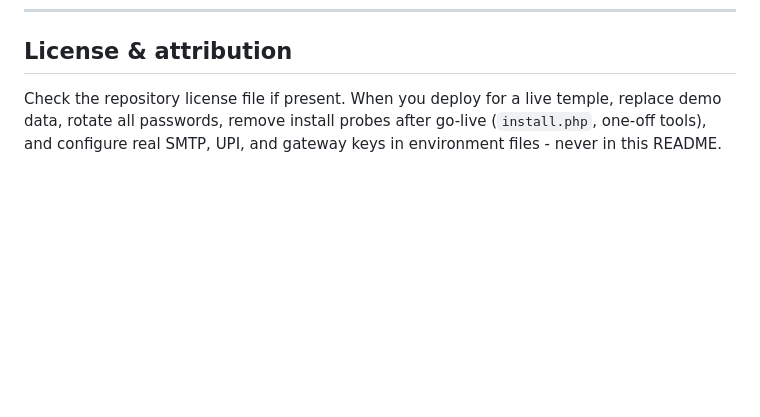
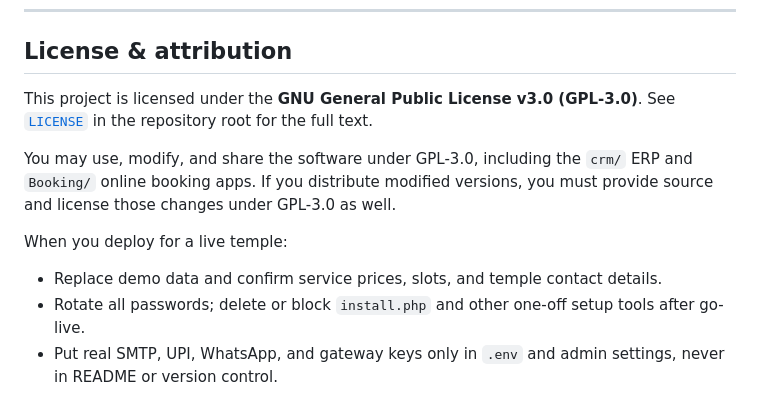
Before and after one commit to rakeshrajena/jt-temple-blr, a Markdown page: README.md, the part around the change. GitHub-like rendering; blank space fills up the shorter version.

```diff
--- a/README.md
+++ b/README.md
@@ -279,4 +279,12 @@ Runtime and secret material is listed in `.gitignore`, including:
 
 ## License & attribution
 
-Check the repository license file if present. When you deploy for a live temple, replace demo data, rotate all passwords, remove install probes after go-live (`install.php`, one-off tools), and configure real SMTP, UPI, and gateway keys in environment files - never in this README.
+This project is licensed under the **GNU General Public License v3.0 (GPL-3.0)**. See [`LICENSE`](LICENSE) in the repository root for the full text.
+
+You may use, modify, and share the software under GPL-3.0, including the `crm/` ERP and `Booking/` online booking apps. If you distribute modified versions, you must provide source and license those changes under GPL-3.0 as well.
+
+When you deploy for a live temple:
+
+- Replace demo data and confirm service prices, slots, and temple contact details.
+- Rotate all passwords; delete or block `install.php` and other one-off setup tools after go-live.
+- Put real SMTP, UPI, WhatsApp, and gateway keys only in `.env` and admin settings, never in README or version control.
```
Also changed, not shown: Booking/README.md (+15 -0 lines).
